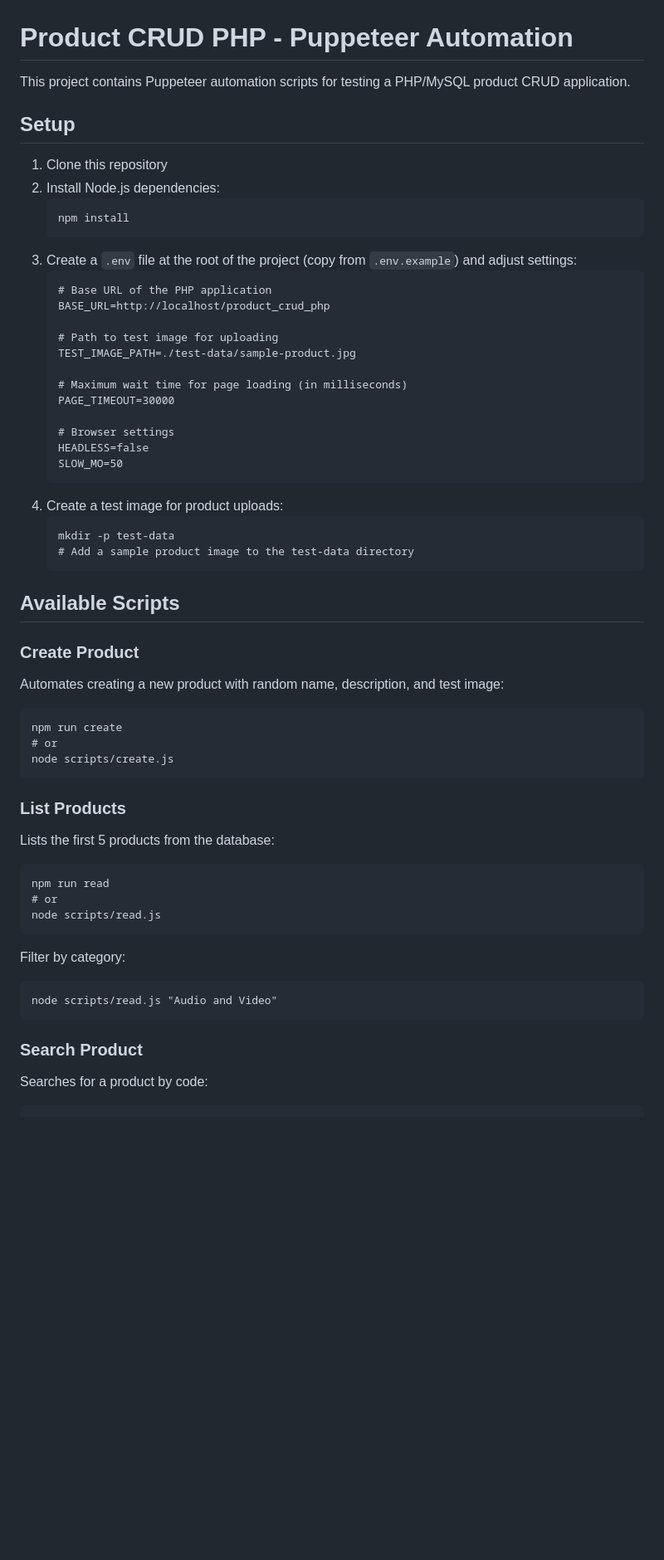
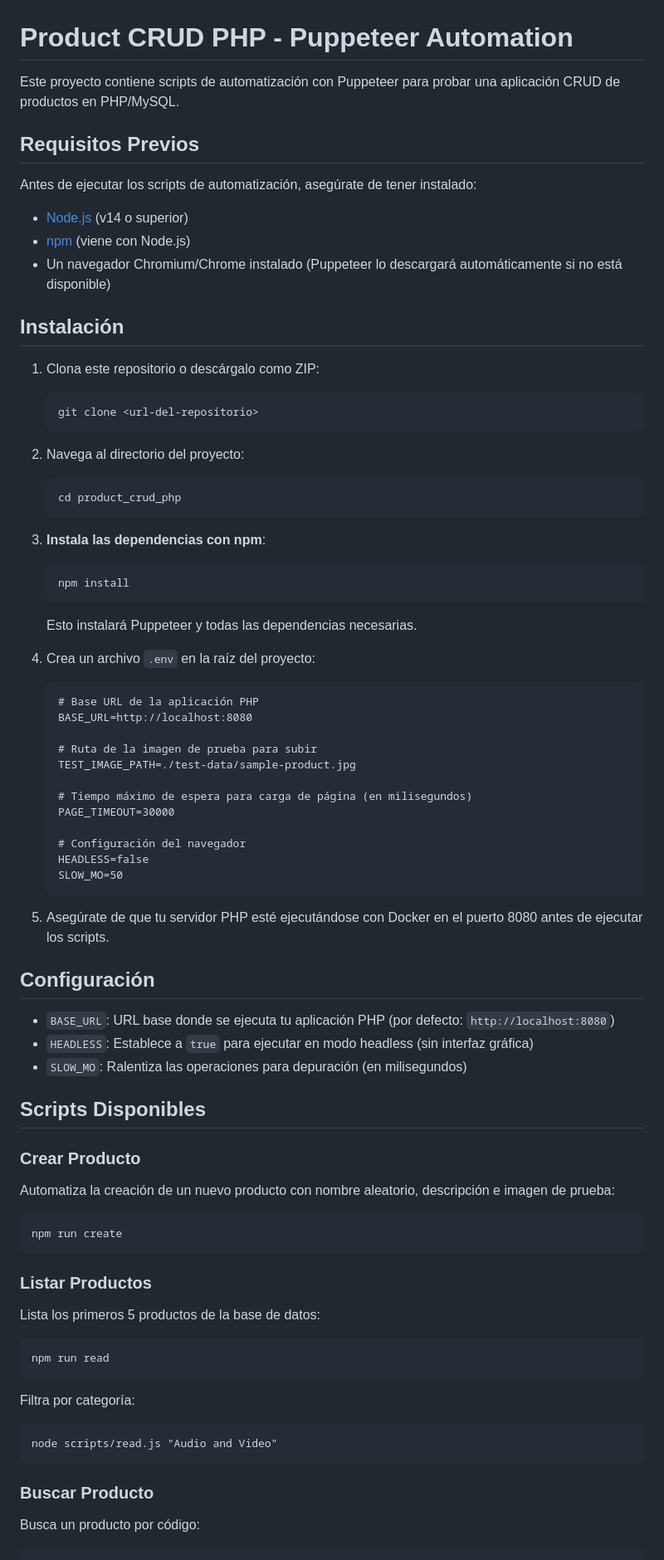
Before and after one commit to jaider012/product_crud_php, a Markdown page: README.md, the part around one of its changes. Shown at 83% size. Drawn GitHub-style; blank space fills up the shorter version.

````diff
--- a/README.md
+++ b/README.md
@@ -1,59 +1,77 @@
 # Product CRUD PHP - Puppeteer Automation
 
-This project contains Puppeteer automation scripts for testing a PHP/MySQL product CRUD application.
+Este proyecto contiene scripts de automatización con Puppeteer para probar una aplicación CRUD de productos en PHP/MySQL.
 
-## Setup
+## Requisitos Previos
 
-1. Clone this repository
-2. Install Node.js dependencies:
+Antes de ejecutar los scripts de automatización, asegúrate de tener instalado:
+
+- [Node.js](https://nodejs.org/) (v14 o superior)
+- [npm](https://www.npmjs.com/) (viene con Node.js)
+- Un navegador Chromium/Chrome instalado (Puppeteer lo descargará automáticamente si no está disponible)
+
+## Instalación
+
+1. Clona este repositorio o descárgalo como ZIP:
+   ```
+   git clone <url-del-repositorio>
+   ```
+
+2. Navega al directorio del proyecto:
+   ```
+   cd product_crud_php
+   ```
+
+3. **Instala las dependencias con npm**:
    ```
    npm install
    ```
-3. Create a `.env` file at the root of the project (copy from `.env.example`) and adjust settings:
+   Esto instalará Puppeteer y todas las dependencias necesarias.
+
+4. Crea un archivo `.env` en la raíz del proyecto:
    ```
-   # Base URL of the PHP application
-   BASE_URL=http://localhost/product_crud_php
+   # Base URL de la aplicación PHP
+   BASE_URL=http://localhost:8080
 
-   # Path to test image for uploading
+   # Ruta de la imagen de prueba para subir
    TEST_IMAGE_PATH=./test-data/sample-product.jpg
 
-   # Maximum wait time for page loading (in milliseconds)
+   # Tiempo máximo de espera para carga de página (en milisegundos)
    PAGE_TIMEOUT=30000
 
-   # Browser settings
+   # Configuración del navegador
    HEADLESS=false
    SLOW_MO=50
    ```
-4. Create a test image for product uploads:
-   ```
-   mkdir -p test-data
-   # Add a sample product image to the test-data directory
-   ```
 
-## Available Scripts
+5. Asegúrate de que tu servidor PHP esté ejecutándose con Docker en el puerto 8080 antes de ejecutar los scripts.
 
-### Create Product
-Automates creating a new product with random name, description, and test image:
+## Configuración
+
+- `BASE_URL`: URL base donde se ejecuta tu aplicación PHP (por defecto: `http://localhost:8080`)
+- `HEADLESS`: Establece a `true` para ejecutar en modo headless (sin interfaz gráfica)
+- `SLOW_MO`: Ralentiza las operaciones para depuración (en milisegundos)
+
+## Scripts Disponibles
+
+### Crear Producto
+Automatiza la creación de un nuevo producto con nombre aleatorio, descripción e imagen de prueba:
 ```
 npm run create
-# or
-node scripts/create.js
 ```
 
-### List Products
-Lists the first 5 products from the database:
+### Listar Productos
+Lista los primeros 5 productos de la base de datos:
 ```
 npm run read
-# or
-node scripts/read.js
 ```
 
-Filter by category:
+Filtra por categoría:
 ```
 node scripts/read.js "Audio and Video"
 ```
 
-### Search Product
-Searches for a product by code:
+### Buscar Producto
+Busca un producto por código:
 ```
 npm run search
````
Also changed, not shown: other parts of README.md (+41 -42 lines).
